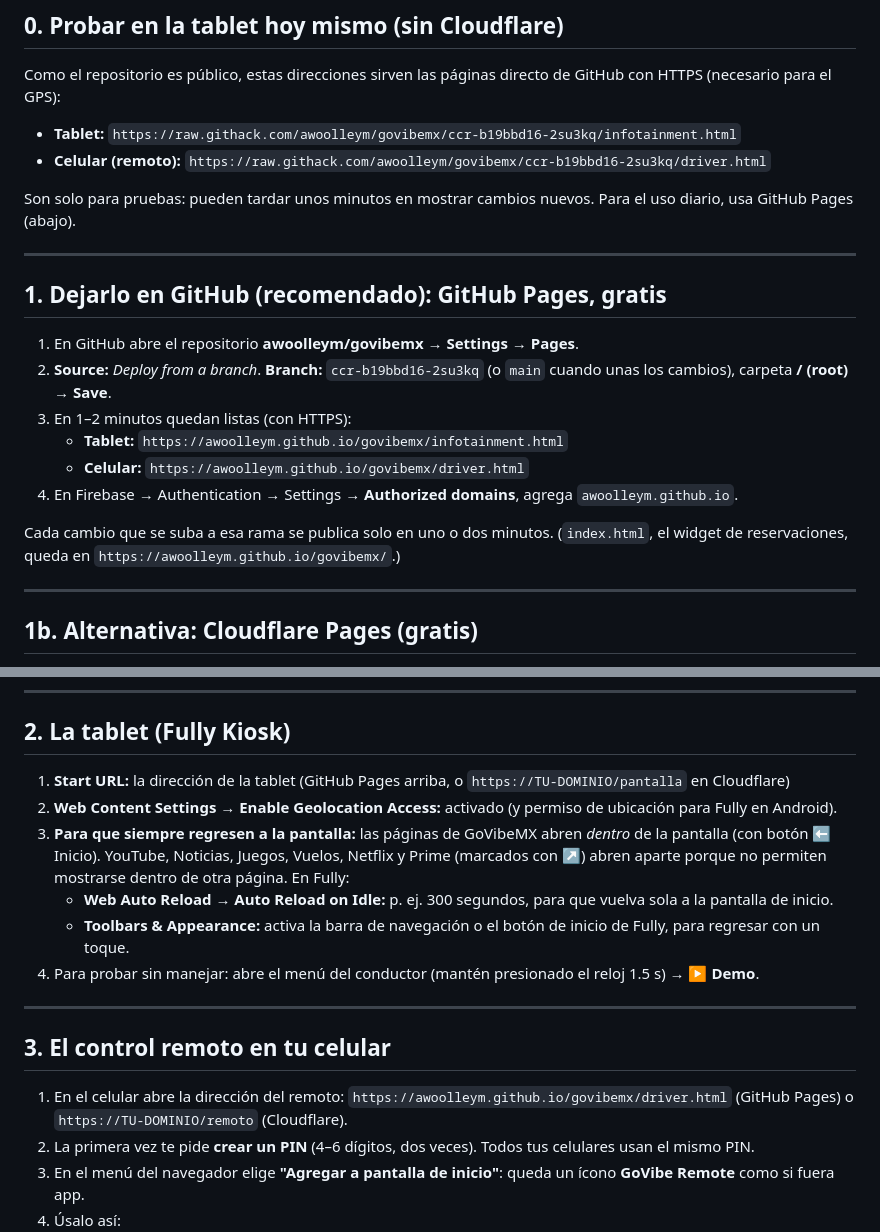
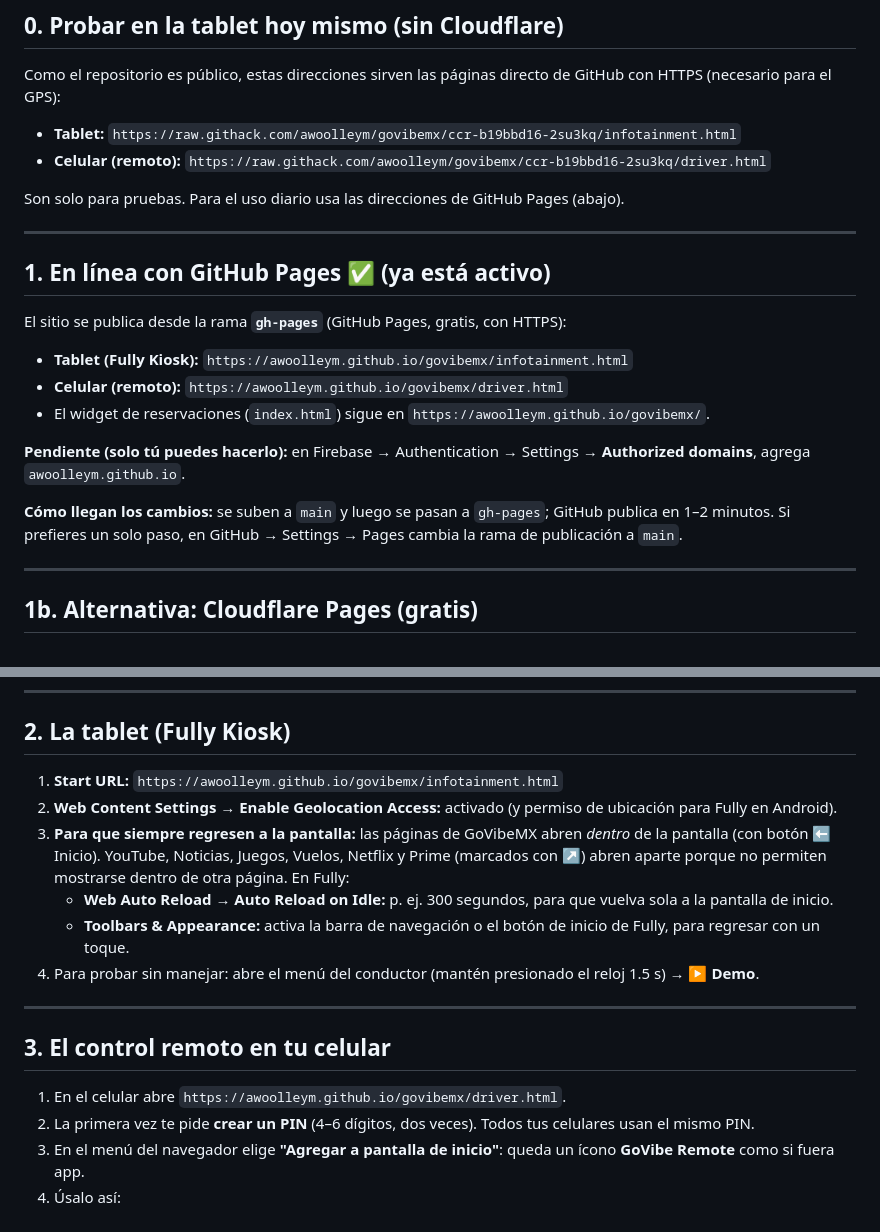
Before and after one commit to awoolleym/govibemx, a Markdown page: SETUP.md, 2 parts joined by grey strips. GitHub-like rendering.

Commit message:
SETUP.md: site is live on GitHub Pages (gh-pages); how updates publish
Co-Authored-By: Claude Opus 5.5 <noreply@anthropic.com>
Claude-Session: https://claude.ai/code/session_01EFRz17U1HoV9TJVhVN7hL6

```diff
--- a/SETUP.md
+++ b/SETUP.md
@@ -18,21 +18,22 @@ Como el repositorio es público, estas direcciones sirven las páginas directo d
 - **Tablet:** `https://raw.githack.com/awoolleym/govibemx/ccr-b19bbd16-2su3kq/infotainment.html`
 - **Celular (remoto):** `https://raw.githack.com/awoolleym/govibemx/ccr-b19bbd16-2su3kq/driver.html`
 
-Son solo para pruebas: pueden tardar unos minutos en mostrar cambios nuevos. Para el uso diario, usa GitHub Pages (abajo).
+Son solo para pruebas. Para el uso diario usa las direcciones de GitHub Pages (abajo).
 
 ---
 
-## 1. Dejarlo en GitHub (recomendado): GitHub Pages, gratis
+## 1. En línea con GitHub Pages ✅ (ya está activo)
 
-1. En GitHub abre el repositorio **awoolleym/govibemx** → **Settings** → **Pages**.
-2. **Source:** *Deploy from a branch*. **Branch:** `ccr-b19bbd16-2su3kq` (o `main` cuando unas los cambios), carpeta **/ (root)** → **Save**.
-3. En 1–2 minutos quedan listas (con HTTPS):
-   - **Tablet:** `https://awoolleym.github.io/govibemx/infotainment.html`
-   - **Celular:** `https://awoolleym.github.io/govibemx/driver.html`
-4. En Firebase → Authentication → Settings → **Authorized domains**, agrega `awoolleym.github.io`.
+El sitio se publica desde la rama **`gh-pages`** (GitHub Pages, gratis, con HTTPS):
 
-Cada cambio que se suba a esa rama se publica solo en uno o dos minutos.
-(`index.html`, el widget de reservaciones, queda en `https://awoolleym.github.io/govibemx/`.)
+- **Tablet (Fully Kiosk):** `https://awoolleym.github.io/govibemx/infotainment.html`
+- **Celular (remoto):** `https://awoolleym.github.io/govibemx/driver.html`
+- El widget de reservaciones (`index.html`) sigue en `https://awoolleym.github.io/govibemx/`.
+
+**Pendiente (solo tú puedes hacerlo):** en Firebase → Authentication → Settings → **Authorized domains**, agrega `awoolleym.github.io`.
+
+**Cómo llegan los cambios:** se suben a `main` y luego se pasan a `gh-pages`; GitHub publica en 1–2 minutos.
+Si prefieres un solo paso, en GitHub → Settings → Pages cambia la rama de publicación a `main`.
 
 ---
 
@@ -58,7 +59,7 @@ Los archivos `_redirects` y `_headers` ya están listos: crean las direcciones c
 
 ## 2. La tablet (Fully Kiosk)
 
-1. **Start URL:** la dirección de la tablet (GitHub Pages arriba, o `https://TU-DOMINIO/pantalla` en Cloudflare)
+1. **Start URL:** `https://awoolleym.github.io/govibemx/infotainment.html`
 2. **Web Content Settings → Enable Geolocation Access:** activado (y permiso de ubicación para Fully en Android).
 3. **Para que siempre regresen a la pantalla:** las páginas de GoVibeMX abren *dentro* de la pantalla (con botón ⬅ Inicio). YouTube, Noticias, Juegos, Vuelos, Netflix y Prime (marcados con ↗) abren aparte porque no permiten mostrarse dentro de otra página. En Fully:
    - **Web Auto Reload → Auto Reload on Idle:** p. ej. 300 segundos, para que vuelva sola a la pantalla de inicio.
@@ -69,7 +70,7 @@ Los archivos `_redirects` y `_headers` ya están listos: crean las direcciones c
 
 ## 3. El control remoto en tu celular
 
-1. En el celular abre la dirección del remoto: `https://awoolleym.github.io/govibemx/driver.html` (GitHub Pages) o `https://TU-DOMINIO/remoto` (Cloudflare).
+1. En el celular abre `https://awoolleym.github.io/govibemx/driver.html`.
 2. La primera vez te pide **crear un PIN** (4–6 dígitos, dos veces). Todos tus celulares usan el mismo PIN.
 3. En el menú del navegador elige **"Agregar a pantalla de inicio"**: queda un ícono **GoVibe Remote** como si fuera app.
 4. Úsalo así:
```
